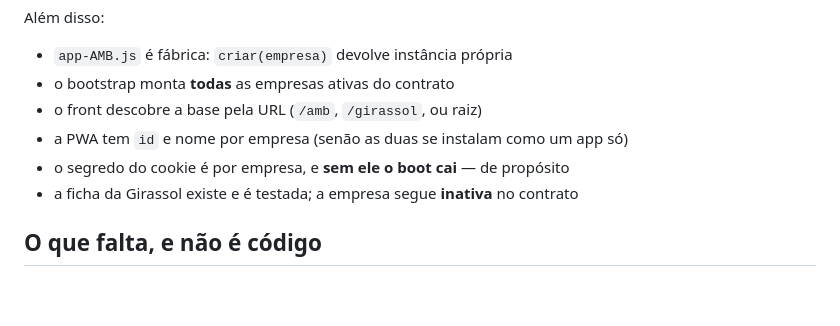
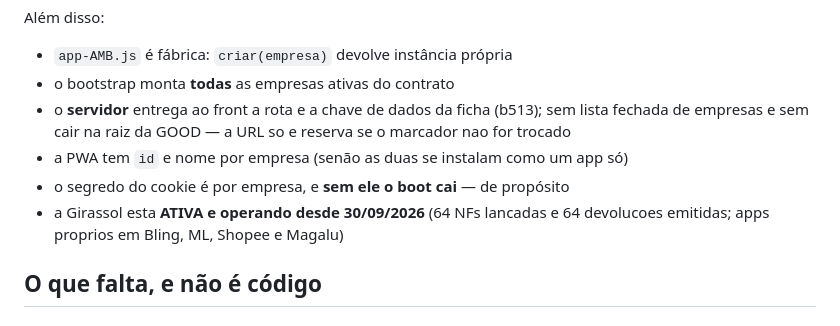
Before and after one commit to dimarquesmachado-sys/GOOD-Devolucoes-x-Marketplaces-x-NFsBLING, a Markdown page: docs/ESTADO-MULTILOJA.md, the part around the change. GitHub-like rendering; blank space fills up the shorter version.

```diff
--- a/docs/ESTADO-MULTILOJA.md
+++ b/docs/ESTADO-MULTILOJA.md
@@ -44,10 +44,12 @@ Além disso:
 
 - `app-AMB.js` é fábrica: `criar(empresa)` devolve instância própria
 - o bootstrap monta **todas** as empresas ativas do contrato
-- o front descobre a base pela URL (`/amb`, `/girassol`, ou raiz)
+- o **servidor** entrega ao front a rota e a chave de dados da ficha (b513); sem lista fechada de empresas e
+  sem cair na raiz da GOOD — a URL so e reserva se o marcador nao for trocado
 - a PWA tem `id` e nome por empresa (senão as duas se instalam como um app só)
 - o segredo do cookie é por empresa, e **sem ele o boot cai** — de propósito
-- a ficha da Girassol existe e é testada; a empresa segue **inativa** no contrato
+- a Girassol esta **ATIVA e operando desde 30/09/2026** (64 NFs lancadas e 64 devolucoes emitidas; apps
+  proprios em Bling, ML, Shopee e Magalu)
 
 ## O que falta, e não é código
 
```
Also changed, not shown: docs/EMBARCAR-GIRASSOL.md (+13 -0 lines).
